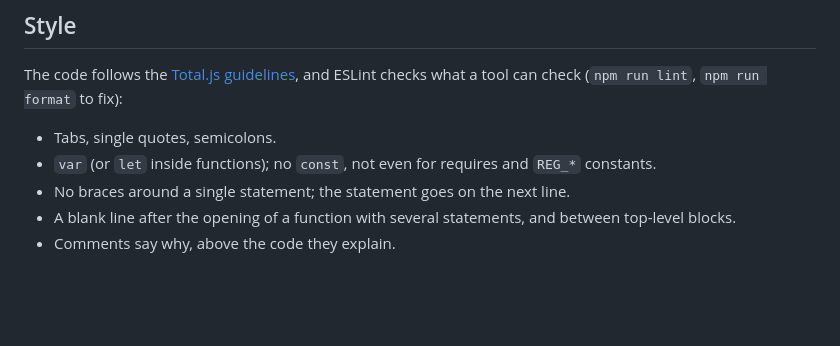
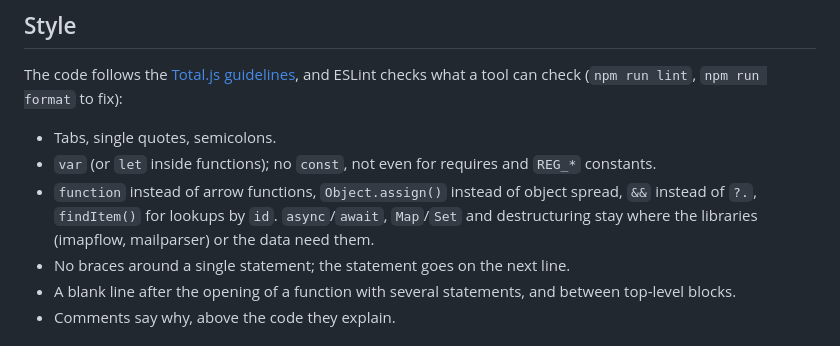
Before and after one commit to totaljs-es/totalmail, a Markdown page: docs/total-js.md, the part around the change. GitHub-like rendering; blank space fills up the shorter version.

Commit message:
Document what stays ES6 and why

```diff
--- a/docs/total-js.md
+++ b/docs/total-js.md
@@ -40,6 +40,7 @@ The code follows the [Total.js guidelines](https://github.com/totaljs-es/guideli
 
 - Tabs, single quotes, semicolons.
 - `var` (or `let` inside functions); no `const`, not even for requires and `REG_*` constants.
+- `function` instead of arrow functions, `Object.assign()` instead of object spread, `&&` instead of `?.`, `findItem()` for lookups by `id`. `async`/`await`, `Map`/`Set` and destructuring stay where the libraries (imapflow, mailparser) or the data need them.
 - No braces around a single statement; the statement goes on the next line.
 - A blank line after the opening of a function with several statements, and between top-level blocks.
 - Comments say why, above the code they explain.
```
